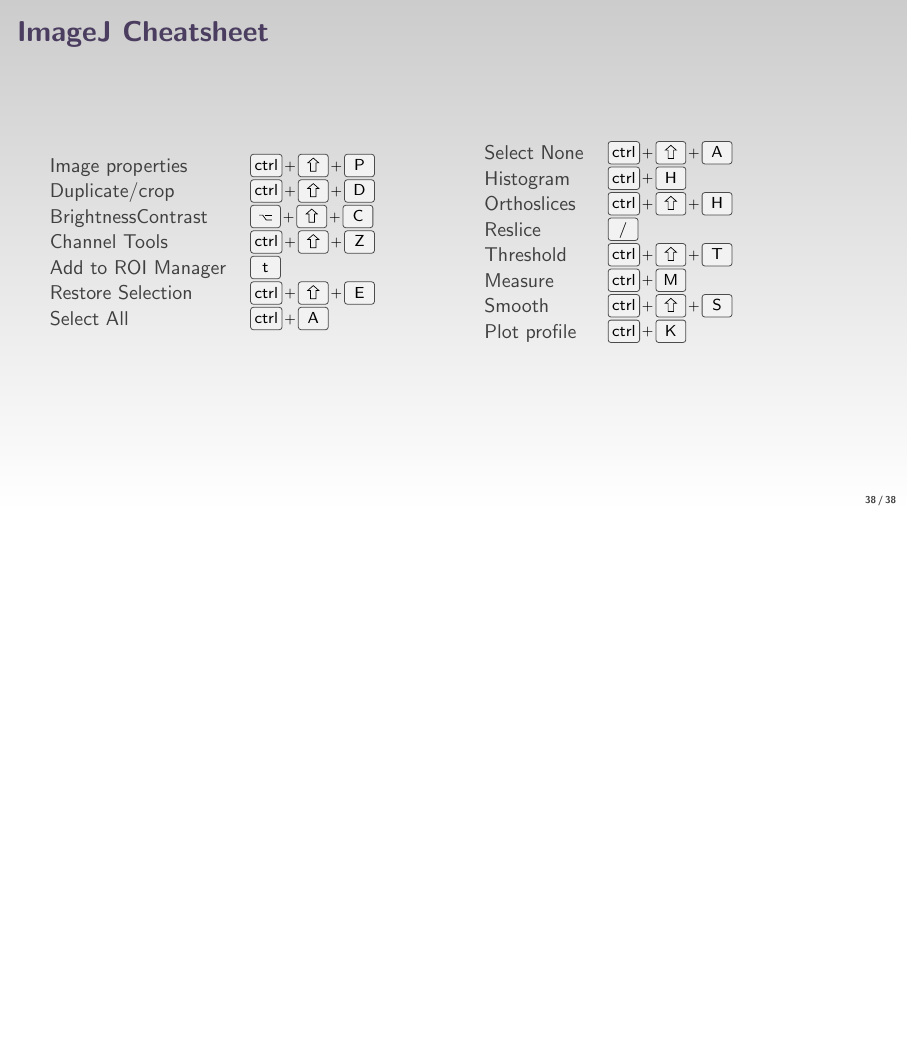
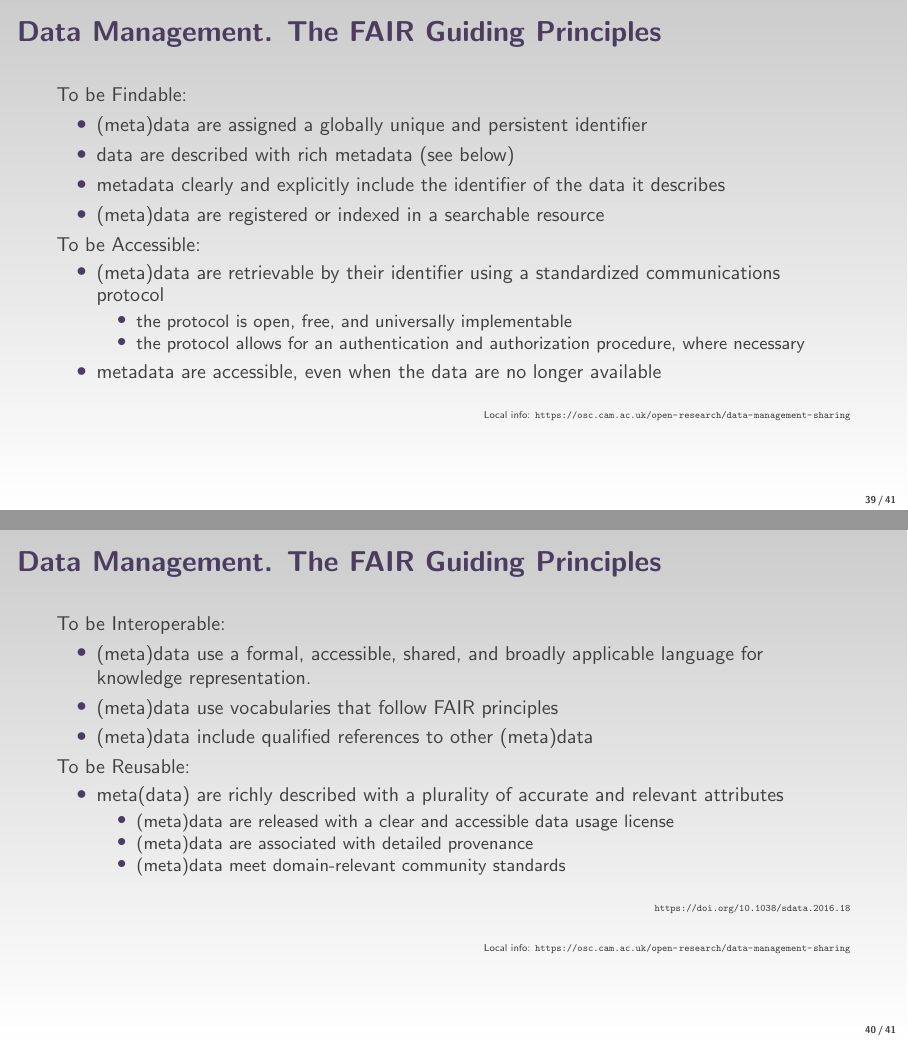
Before and after one commit to jboulanger/scientific-imaging-with-imagej, LaTeX slides (sci-img.tex): page 39 of 39 before the commit and pages 40 and 41 of 42 after it, the two joined at a grey line, the shorter picture padded with empty space. Compiled offline with pdfLaTeX.

Commit message:
Good practice
FAIR data, siftware slides

```diff
--- a/sci-img.tex
+++ b/sci-img.tex
@@ -867,3 +867,60 @@
 
 \end{frame}
 
+\subsection{Good practice}
+
+\begin{frame}{Data Management. The FAIR Guiding Principles}
+To be Findable:
+\begin{itemize}
+\item (meta)data are assigned a globally unique and persistent identifier
+\item data are described with rich metadata (see below)
+\item metadata clearly and explicitly include the identifier of the data it describes
+\item (meta)data are registered or indexed in a searchable resource
+\end{itemize}
+
+To be Accessible:
+\begin{itemize}
+\item (meta)data are retrievable by their identifier using a standardized communications protocol
+\begin{itemize}
+\item the protocol is open, free, and universally implementable
+\item the protocol allows for an authentication and authorization procedure, where necessary
+\end{itemize}
+\item metadata are accessible, even when the data are no longer available
+\end{itemize}
+
+\begin{flushright}
+{\tiny
+Local info: \url{https://osc.cam.ac.uk/open-research/data-management-sharing}}
+\end{flushright}
+\end{frame}
+
+\begin{frame}{Data Management. The FAIR Guiding Principles}
+To be Interoperable:
+\begin{itemize}
+\item (meta)data use a formal, accessible, shared, and broadly applicable language for knowledge representation.
+\item (meta)data use vocabularies that follow FAIR principles
+\item (meta)data include qualified references to other (meta)data
+\end{itemize}
+
+To be Reusable:
+\begin{itemize}
+\item meta(data) are richly described with a plurality of accurate and relevant attributes
+\begin{itemize}
+\item (meta)data are released with a clear and accessible data usage license
+\item (meta)data are associated with detailed provenance
+\item (meta)data meet domain-relevant community standards
+\end{itemize}
+\end{itemize}
+
+\begin{flushright}
+{\tiny \url{https://doi.org/10.1038/sdata.2016.18}}
+\end{flushright}
+
+%\vspace{1cm}
+
+\begin{flushright}
+{\tiny
+Local info: \url{https://osc.cam.ac.uk/open-research/data-management-sharing}}
+\end{flushright}
+
+\end{frame}
```
Also changed, not shown: sci-img.tex (32 more changed lines), 2 other files.
